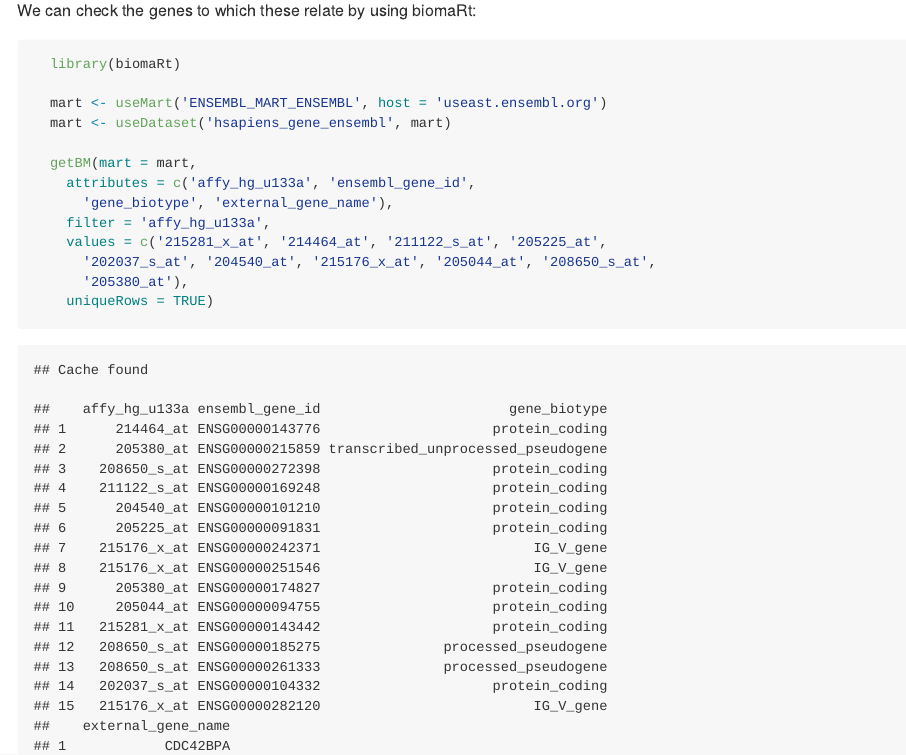
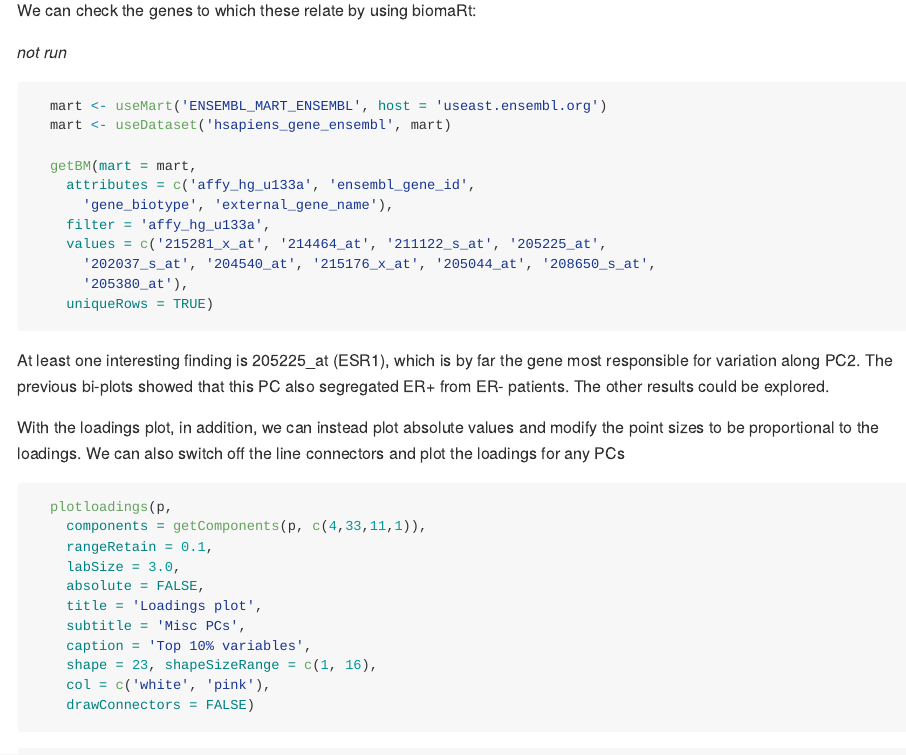
Before and after one commit to kevinblighe/PCAtools, an R Markdown document (README.Rmd): the page in a window 1100 px wide, from 8860 px down. The pictures show the output file README.md that the author committed with the source, drawn offline in the style of GitHub.

Commit message:
Disable biomaRt in vignette

````diff
--- a/README.Rmd
+++ b/README.Rmd
@@ -377,9 +377,9 @@ add a title, subtitle, and caption, and alter the shape and colour scheme.
 
 We can check the genes to which these relate by using biomaRt:
 
-```{r eval=TRUE}
+*not run*
 
-  library(biomaRt)
+```{r eval = FALSE}
 
   mart <- useMart('ENSEMBL_MART_ENSEMBL', host = 'useast.ensembl.org')
   mart <- useDataset('hsapiens_gene_ensembl', mart)
````
Also changed, not shown: vignettes/PCAtools.Rmd (+3 -1 lines), README.md, 9 other files.
